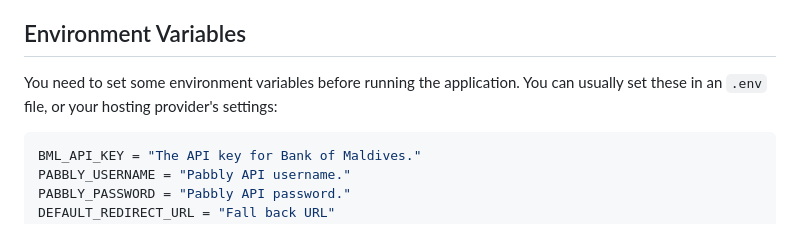
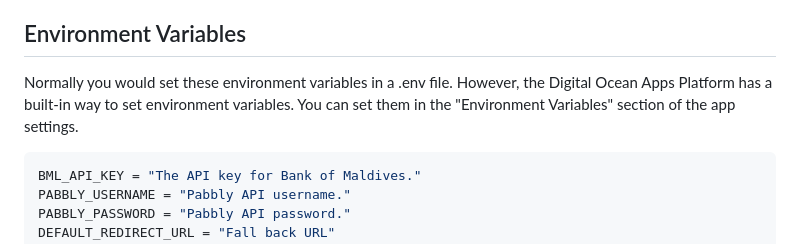
Before and after one commit to fauzaanu/pabbly-bml, a Markdown page: README.md, the part around the change. GitHub-like rendering.

Commit message:
Update instructions for setting environment variables
Revised the instructions in README.md on how to set environment variables, specifying that users can use Digital Ocean Apps Platform's built-in functionality. Made changes to .idea/workspace.xml to reflect the removal of json sample files and a Python script named 'helpers.py' for improved project maintainability.

````diff
--- a/README.md
+++ b/README.md
@@ -31,7 +31,7 @@ Follow these steps to deploy the application on the Digital Ocean Apps Platform:
 
 ## Environment Variables
 
-You need to set some environment variables before running the application. You can usually set these in an `.env` file, or your hosting provider's settings:
+Normally you would set these environment variables in a .env file. However, the Digital Ocean Apps Platform has a built-in way to set environment variables. You can set them in the "Environment Variables" section of the app settings.
 
 ```bash
 BML_API_KEY = "The API key for Bank of Maldives."
````
